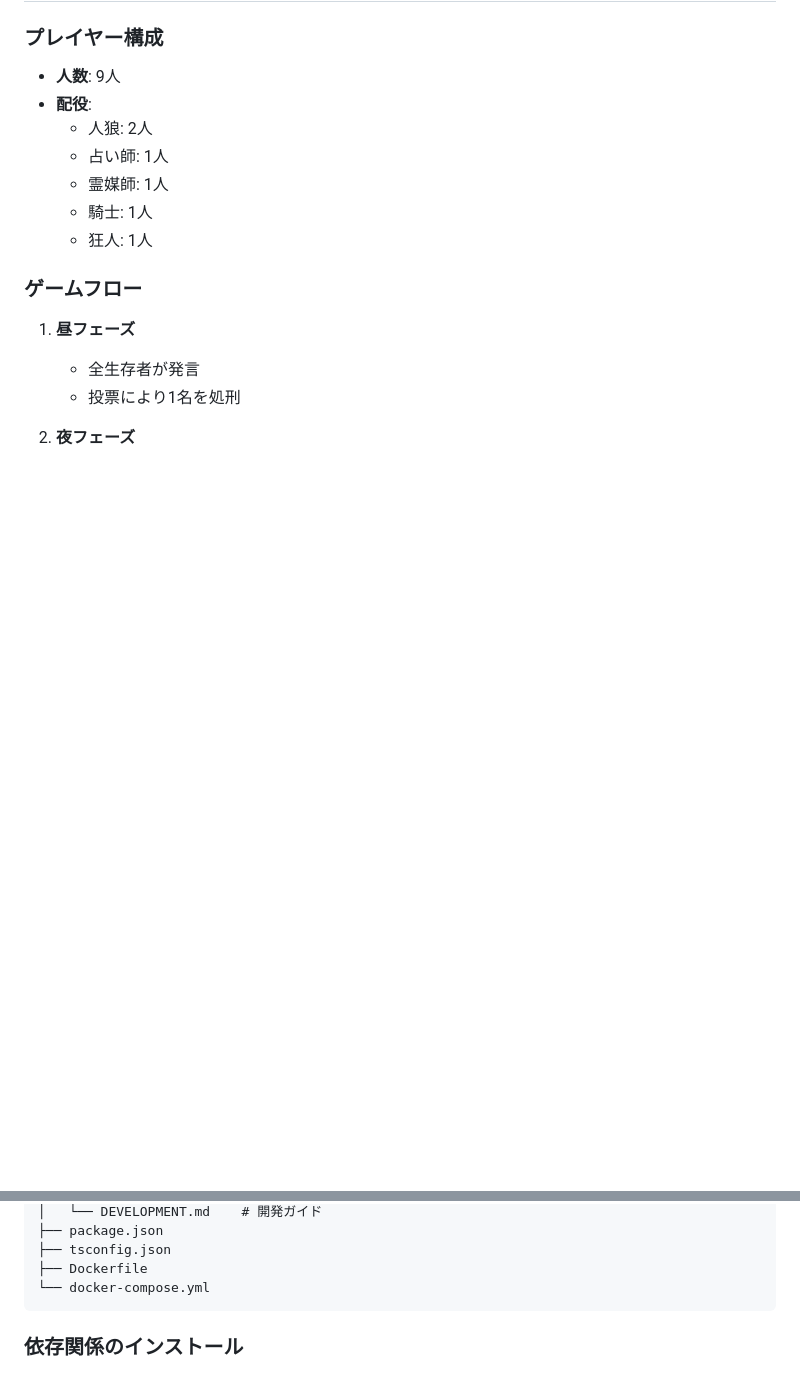
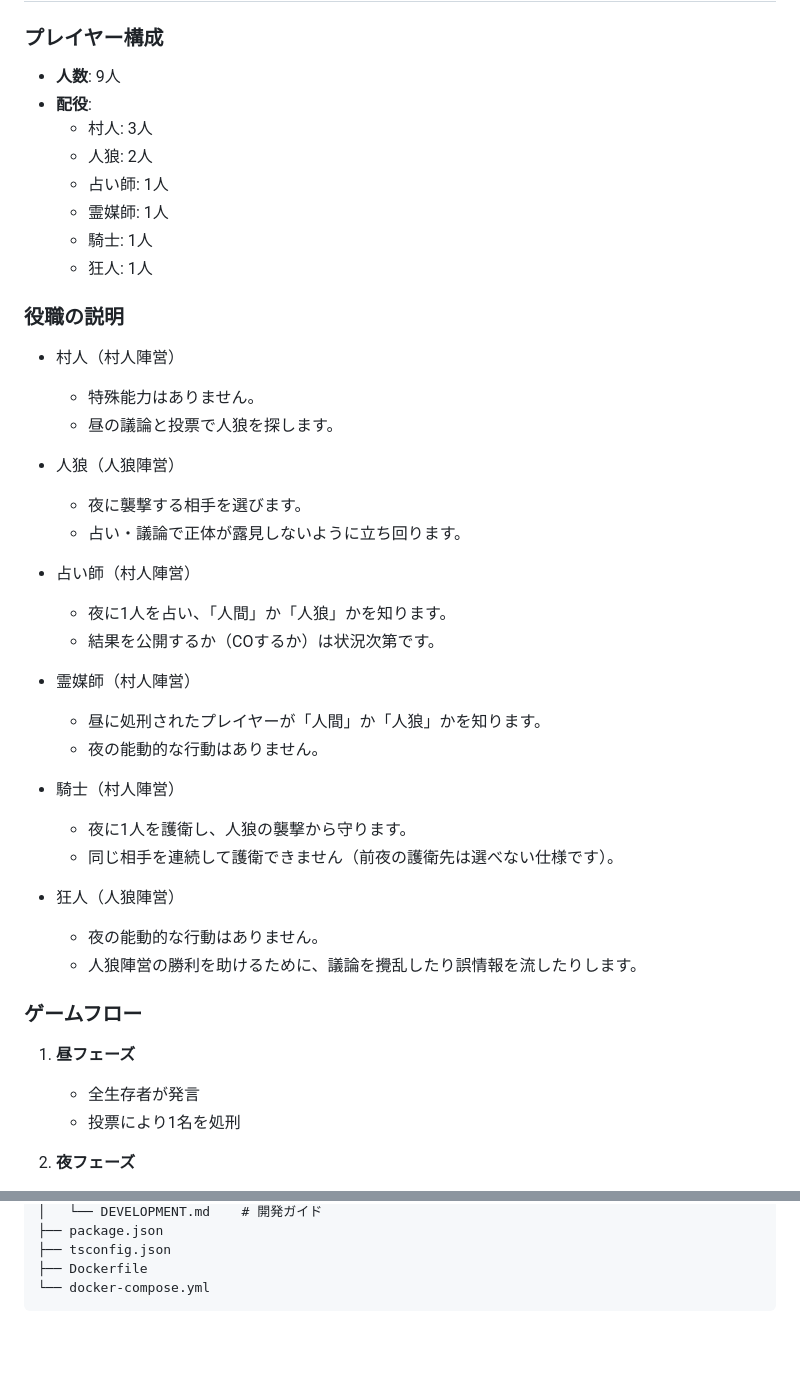
Before and after one commit to yusuke-55/werewolf-game, a Markdown page: README.md, 2 parts joined by grey strips. Rendered like a GitHub page; blank space fills up the shorter version.

Commit message:
docs: add role descriptions

````diff
--- a/README.md
+++ b/README.md
@@ -127,11 +127,38 @@ docker-compose up --build
 ### プレイヤー構成
 - **人数**: 9人
 - **配役**:
+   - 村人: 3人
   - 人狼: 2人
   - 占い師: 1人
   - 霊媒師: 1人
   - 騎士: 1人
   - 狂人: 1人
+
+### 役職の説明
+
+- 村人（村人陣営）
+   - 特殊能力はありません。
+   - 昼の議論と投票で人狼を探します。
+
+- 人狼（人狼陣営）
+   - 夜に襲撃する相手を選びます。
+   - 占い・議論で正体が露見しないように立ち回ります。
+
+- 占い師（村人陣営）
+   - 夜に1人を占い、「人間」か「人狼」かを知ります。
+   - 結果を公開するか（COするか）は状況次第です。
+
+- 霊媒師（村人陣営）
+   - 昼に処刑されたプレイヤーが「人間」か「人狼」かを知ります。
+   - 夜の能動的な行動はありません。
+
+- 騎士（村人陣営）
+   - 夜に1人を護衛し、人狼の襲撃から守ります。
+   - 同じ相手を連続して護衛できません（前夜の護衛先は選べない仕様です）。
+
+- 狂人（人狼陣営）
+   - 夜の能動的な行動はありません。
+   - 人狼陣営の勝利を助けるために、議論を攪乱したり誤情報を流したりします。
 
 ### ゲームフロー
 1. **昼フェーズ**
@@ -174,5 +201,3 @@ werewolf-AI-prototype/
 ├── Dockerfile
 └── docker-compose.yml
 ```
-
-### 依存関係のインストール
````
